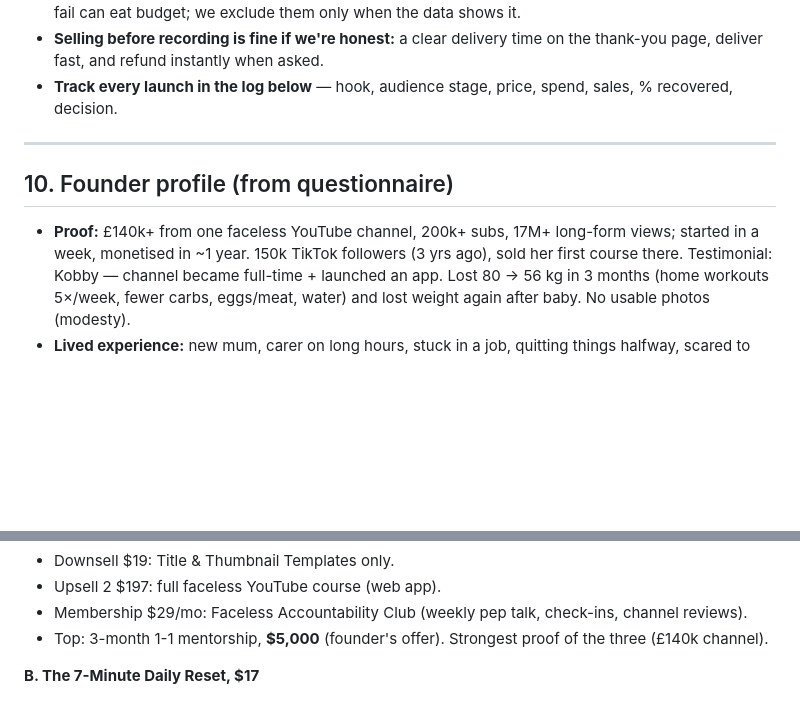
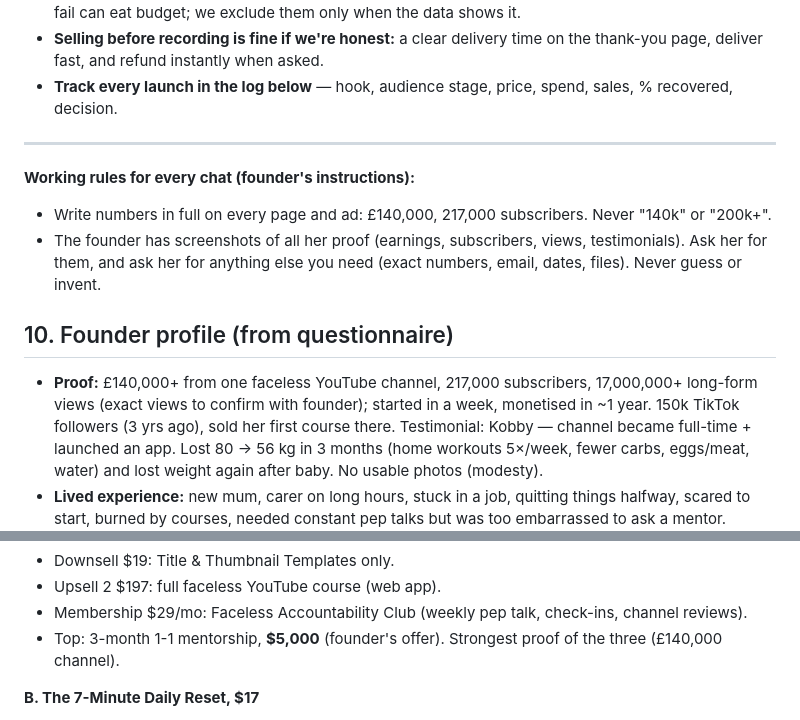
Before and after one commit to vivian948/Garages-Tools, a Markdown page: tiny-course-business/PLAYBOOK.md, 2 parts joined by grey strips. Drawn GitHub-style; blank space fills up the shorter version.

Commit message:
Write proof numbers in full and ask founder for screenshots
Co-Authored-By: Claude Opus 5.5 <noreply@anthropic.com>
Claude-Session: https://claude.ai/code/session_01JobCp6rXKNchygaomUmThW

```diff
--- a/tiny-course-business/PLAYBOOK.md
+++ b/tiny-course-business/PLAYBOOK.md
@@ -129,9 +129,13 @@ His math: ~200 buyers/month → 10–20 group-coaching members + 1–2 high-tick
 
 ---
 
+**Working rules for every chat (founder's instructions):**
+- Write numbers in full on every page and ad: £140,000, 217,000 subscribers. Never "140k" or "200k+".
+- The founder has screenshots of all her proof (earnings, subscribers, views, testimonials). Ask her for them, and ask her for anything else you need (exact numbers, email, dates, files). Never guess or invent.
+
 ## 10. Founder profile (from questionnaire)
 
-- **Proof:** £140k+ from one faceless YouTube channel, 200k+ subs, 17M+ long-form views; started in a week, monetised in ~1 year.
+- **Proof:** £140,000+ from one faceless YouTube channel, 217,000 subscribers, 17,000,000+ long-form views (exact views to confirm with founder); started in a week, monetised in ~1 year.
   150k TikTok followers (3 yrs ago), sold her first course there. Testimonial: Kobby — channel became full-time + launched an app.
   Lost 80 → 56 kg in 3 months (home workouts 5×/week, fewer carbs, eggs/meat, water) and lost weight again after baby. No usable photos (modesty).
 - **Lived experience:** new mum, carer on long hours, stuck in a job, quitting things halfway, scared to start, burned by courses, needed constant pep talks but was too embarrassed to ask a mentor. Turning point: a breakup.
@@ -207,7 +211,7 @@ Only Hook 1 per idea in round 1 (£50 is too little to split).
 - Downsell $19: Title & Thumbnail Templates only.
 - Upsell 2 $197: full faceless YouTube course (web app).
 - Membership $29/mo: Faceless Accountability Club (weekly pep talk, check-ins, channel reviews).
-- Top: 3-month 1-1 mentorship, **$5,000** (founder's offer). Strongest proof of the three (£140k channel).
+- Top: 3-month 1-1 mentorship, **$5,000** (founder's offer). Strongest proof of the three (£140,000 channel).
 
 **B. The 7-Minute Daily Reset, $17**
 - Front end: **7 short audio pep talks (~7 min each), one per day**, each ending with one tiny action, plus a one-page "Finish Line" sheet. Goal: finish ONE small thing in 7 days.
```
Also changed, not shown: tiny-course-business/sales-pages/A-1-hour-faceless-channel-plan.md (+7 -3 lines).
